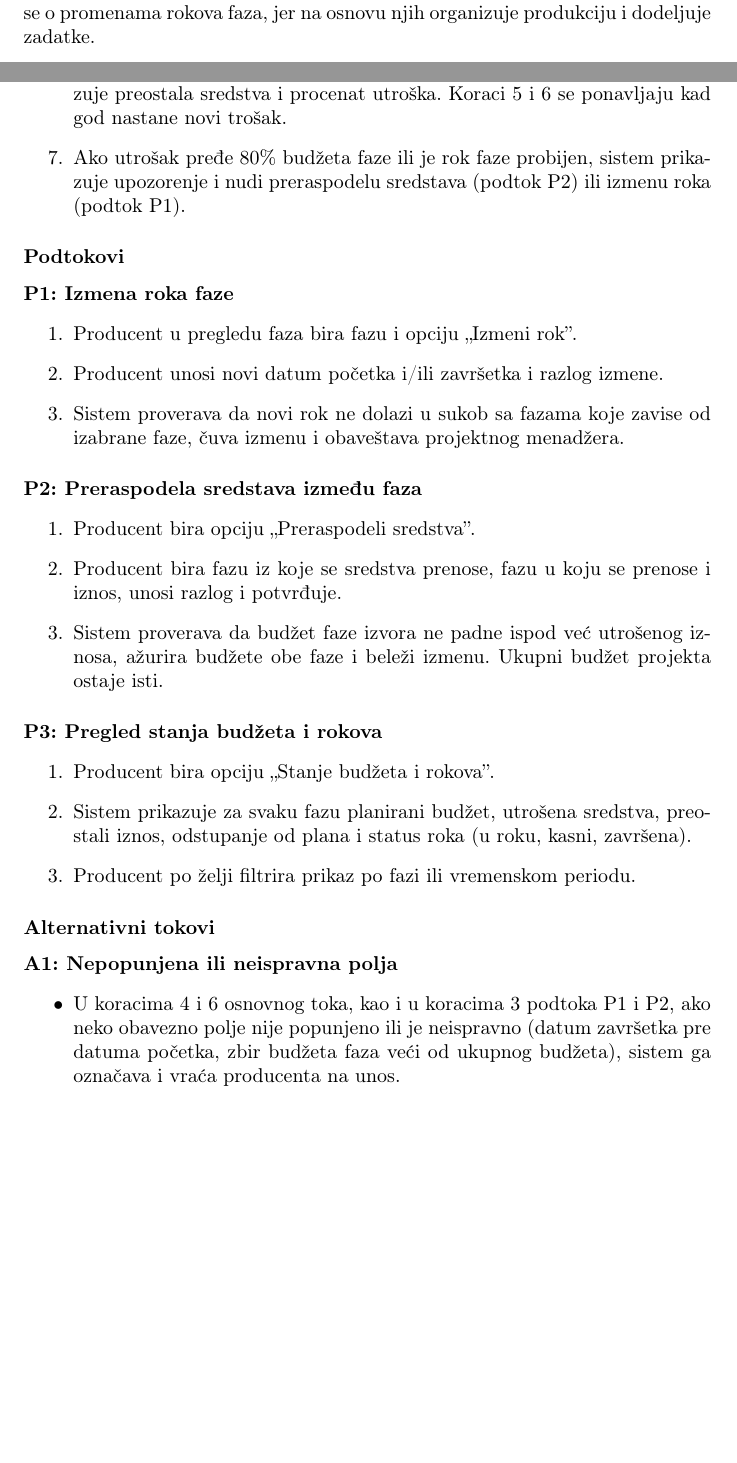
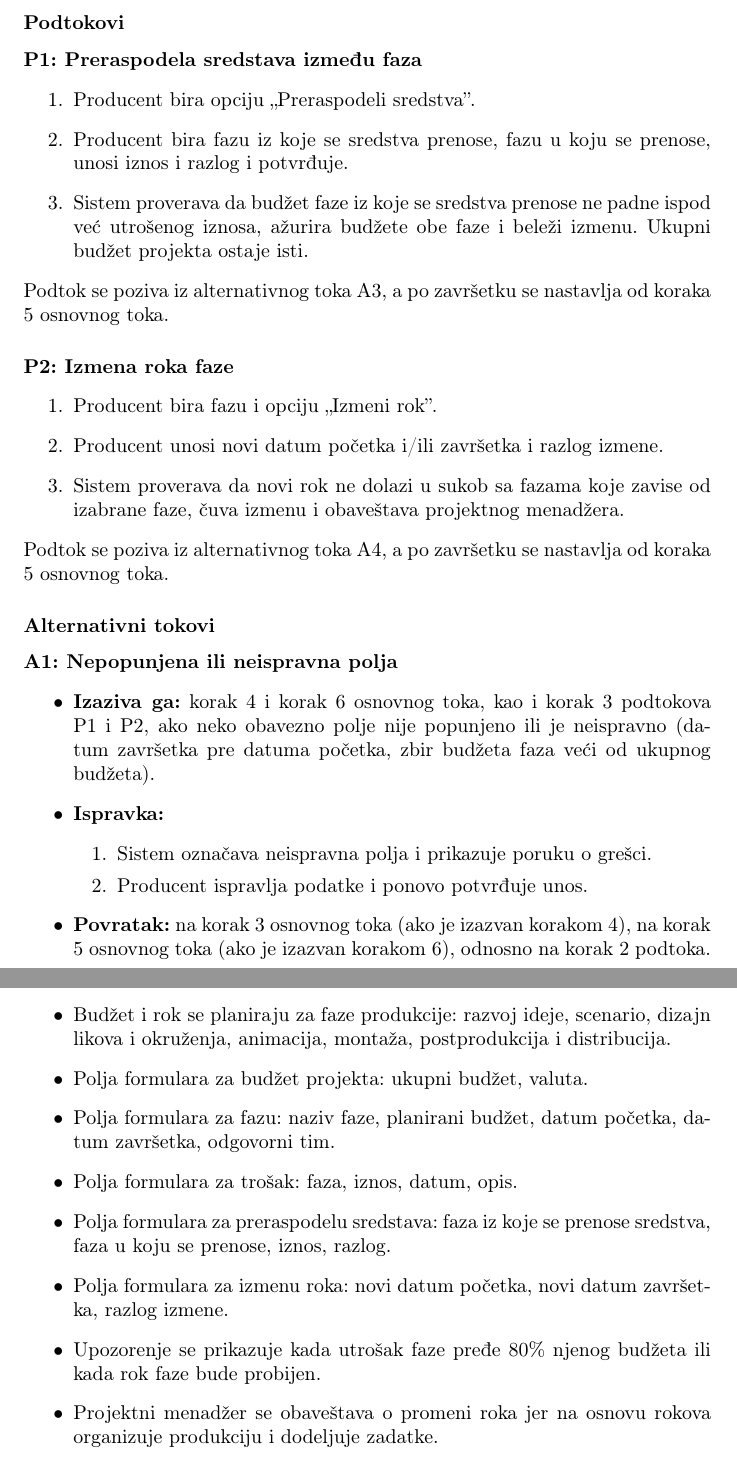
Before and after one commit to Mayhemy/IS-2026, a LaTeX document (Informacioni sistem studija za animirane filmove.tex, which reads dokumentacija/upravljanje_budzetom_i_rokovima.tex): two parts of pages 36 and 37 of 41 before the commit and two parts of pages 37 and 39 of 42 after it, joined at a grey line, cut at the place of the change, the shorter picture padded with empty space. Compiled offline with pdfLaTeX.

Commit message:
ispravka su upravljanje budzetom i rokovima

```diff
--- a/dokumentacija/upravljanje_budzetom_i_rokovima.tex
+++ b/dokumentacija/upravljanje_budzetom_i_rokovima.tex
@@ -9,5 +5,4 @@ troškove, prati utrošak sredstava i poštovanje rokova, a kada se približi
-granici budžeta ili roka, preraspodeljuje sredstva ili menja rok faze.
-Projektni menadžer obaveštava se o promenama rokova faza, jer na osnovu njih organizuje produkciju i dodeljuje zadatke.
+Producent za projekat animiranog filma postavlja ukupni budžet i rokove po fazama produkcije, a zatim evidentira troškove i prati utrošak. Kada utrošak ili rok pređu dozvoljenu granicu, producent preraspodeljuje sredstva ili menja rok faze, a projektni menadžer se obaveštava o promeni roka.
 
 \subsubsection*{Akteri}
 \begin{itemize}
@@ -37,35 +31,36 @@ Projektni menadžer obaveštava se o promenama rokova faza, jer na osnovu njih o
-    \item Sistem proverava podatke, evidentira trošak, ažurira utrošak faze i prikazuje preostala sredstva i procenat utroška. Koraci 5 i 6 se ponavljaju kad god nastane novi trošak.
-    \item Ako utrošak pređe 80\% budžeta faze ili je rok faze probijen, sistem prikazuje upozorenje i nudi preraspodelu sredstava (podtok P2) ili izmenu roka (podtok P1).
+    \item Producent bira opciju ,,Dodaj trošak'' i unosi podatke o trošku.
+    \item Sistem proverava podatke, evidentira trošak, ažurira utrošak faze i prikazuje preostala sredstva. Koraci 5 i 6 se ponavljaju za svaki novi trošak.
 \end{enumerate}
 
 \subsubsection*{Podtokovi}
 
-\paragraph*{P1: Izmena roka faze}
+\paragraph*{P1: Preraspodela sredstava između faza}
 \begin{enumerate}
-    \item Producent u pregledu faza bira fazu i opciju ,,Izmeni rok''.
+    \item Producent bira opciju ,,Preraspodeli sredstva''.
+    \item Producent bira fazu iz koje se sredstva prenose, fazu u koju se prenose, unosi iznos i razlog i potvrđuje.
+    \item Sistem proverava da budžet faze iz koje se sredstva prenose ne padne ispod već utrošenog iznosa, ažurira budžete obe faze i beleži izmenu. Ukupni budžet projekta ostaje isti.
+\end{enumerate}
+Podtok se poziva iz alternativnog toka A3, a po završetku se nastavlja od koraka 5 osnovnog toka.
+
+\paragraph*{P2: Izmena roka faze}
+\begin{enumerate}
+    \item Producent bira fazu i opciju ,,Izmeni rok''.
     \item Producent unosi novi datum početka i/ili završetka i razlog izmene.
     \item Sistem proverava da novi rok ne dolazi u sukob sa fazama koje zavise od izabrane faze, čuva izmenu i obaveštava projektnog menadžera.
 \end{enumerate}
-
-\paragraph*{P2: Preraspodela sredstava između faza}
-\begin{enumerate}
-    \item Producent bira opciju ,,Preraspodeli sredstva''.
-    \item Producent bira fazu iz koje se sredstva prenose, fazu u koju se prenose i iznos, unosi razlog i potvrđuje.
-    \item Sistem proverava da budžet faze izvora ne padne ispod već utrošenog iznosa, ažurira budžete obe faze i beleži izmenu. Ukupni budžet projekta ostaje isti.
-\end{enumerate}
-
-\paragraph*{P3: Pregled stanja budžeta i rokova}
-\begin{enumerate}
-    \item Producent bira opciju ,,Stanje budžeta i rokova''.
-    \item Sistem prikazuje za svaku fazu planirani budžet, utrošena sredstva, preostali iznos, odstupanje od plana i status roka (u roku, kasni, završena).
-    \item Producent po želji filtrira prikaz po fazi ili vremenskom periodu.
-\end{enumerate}
+Podtok se poziva iz alternativnog toka A4, a po završetku se nastavlja od koraka 5 osnovnog toka.
 
 \subsubsection*{Alternativni tokovi}
 
 \paragraph*{A1: Nepopunjena ili neispravna polja}
 \begin{itemize}
-    \item U koracima 4 i 6 osnovnog toka, kao i u koracima 3 podtoka P1 i P2, ako neko obavezno polje nije popunjeno ili je neispravno (datum završetka pre datuma početka, zbir budžeta faza veći od ukupnog budžeta), sistem ga označava i vraća producenta na unos.
+    \item \textbf{Izaziva ga:} korak 4 i korak 6 osnovnog toka, kao i korak 3 podtokova P1 i P2, ako neko obavezno polje nije popunjeno ili je neispravno (datum završetka pre datuma početka, zbir budžeta faza veći od ukupnog budžeta).
+    \item \textbf{Ispravka:}
+    \begin{enumerate}
+        \item Sistem označava neispravna polja i prikazuje poruku o grešci.
+        \item Producent ispravlja podatke i ponovo potvrđuje unos.
+    \end{enumerate}
+    \item \textbf{Povratak:} na korak 3 osnovnog toka (ako je izazvan korakom 4), na korak 5 osnovnog toka (ako je izazvan korakom 6), odnosno na korak 2 podtoka.
 \end{itemize}
 
 \paragraph*{A2: Budžet je već postavljen}
@@ -97,6 +116,14 @@ Projektni menadžer obaveštava se o promenama rokova faza, jer na osnovu njih o
 
 \subsubsection*{Dodatne informacije}
 \begin{itemize}
+    \item Budžet i rok se planiraju za faze produkcije: razvoj ideje, scenario, dizajn likova i okruženja, animacija, montaža, postprodukcija i distribucija.
+    \item Polja formulara za budžet projekta: ukupni budžet, valuta.
+    \item Polja formulara za fazu: naziv faze, planirani budžet, datum početka, datum završetka, odgovorni tim.
+    \item Polja formulara za trošak: faza, iznos, datum, opis.
+    \item Polja formulara za preraspodelu sredstava: faza iz koje se prenose sredstva, faza u koju se prenose, iznos, razlog.
+    \item Polja formulara za izmenu roka: novi datum početka, novi datum završetka, razlog izmene.
+    \item Upozorenje se prikazuje kada utrošak faze pređe 80\% njenog budžeta ili kada rok faze bude probijen.
+    \item Projektni menadžer se obaveštava o promeni roka jer na osnovu rokova organizuje produkciju i dodeljuje zadatke.
     \item Pregled izveštaja o realizaciji projekata je zaseban slučaj upotrebe.
 \end{itemize}
 
```
Also changed, not shown: dijagrami/dijagrami_aktivnosti/upravljanje_budzetom_i_rokovima.png, dijagrami/dijagrami_sekvence/upravljanje_budzetom_i_rokovima.png, dijagrami/dijagrami_slucajeva_upotrebe/upravljanje_budzetom_i_rokovima.png, dokumentacija/upravljanje_budzetom_i_rokovima.tex (47 more changed lines).
